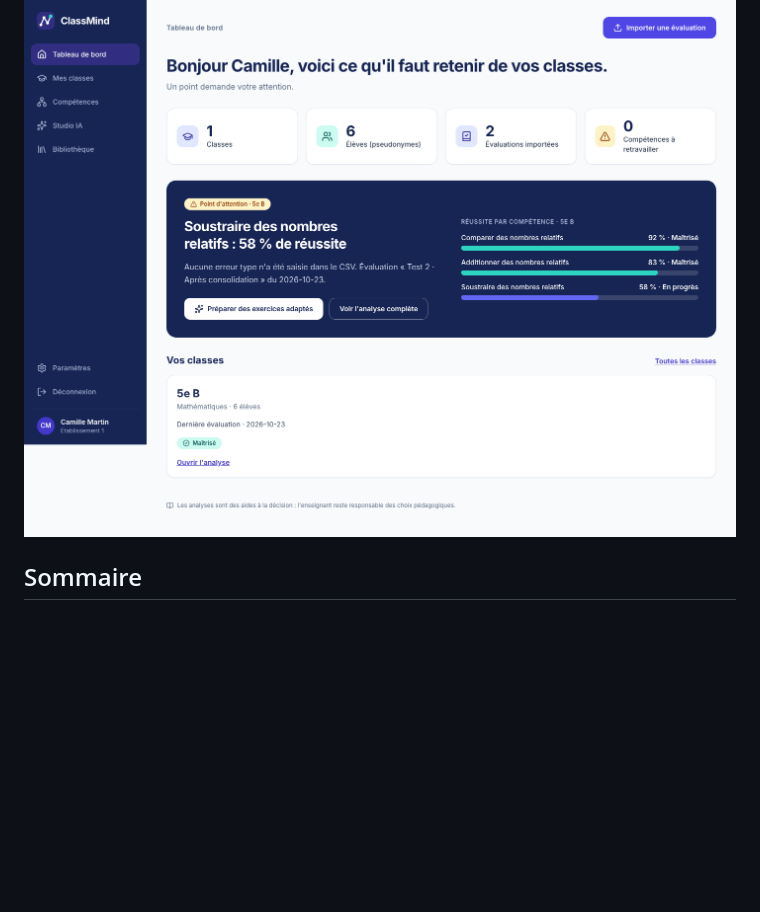
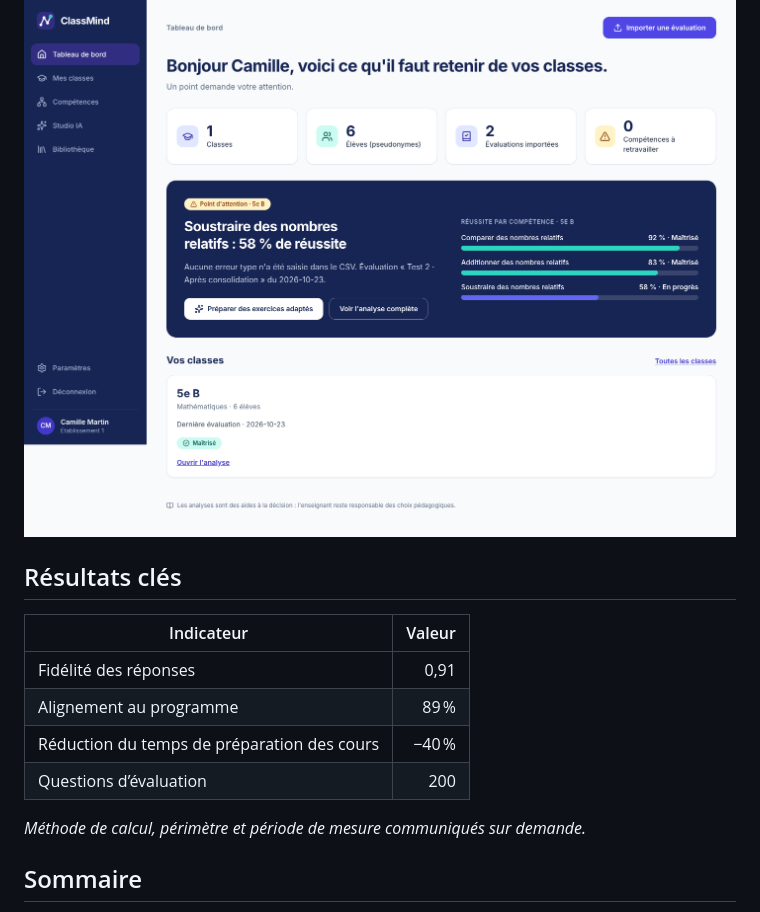
Before and after one commit to yassineaqejjaj/ClassMind, a Markdown page: README.md, the part around the change. Rendered like a GitHub page; blank space fills up the shorter version.

Commit message:
README: add key results
Co-Authored-By: Claude Sonnet 5.5 <noreply@anthropic.com>

```diff
--- a/README.md
+++ b/README.md
@@ -9,6 +9,19 @@ ClassMind est une plateforme web pour enseignants. Elle transforme les résultat
 > ⚠️ **Données fictives uniquement.** Aucune donnée d'élève réelle ne doit être utilisée tant que l'[analyse de risque réglementaire](docs/analyse-risque-reglementaire.md) n'a pas été validée par le DPO de l'établissement.
 
 ![Tableau de bord](docs/screenshots/02-tableau-de-bord.png)
+
+<!-- KPI-RESULTS:start -->
+## Résultats clés
+
+| Indicateur | Valeur |
+| --- | ---: |
+| Fidélité des réponses | 0,91 |
+| Alignement au programme | 89 % |
+| Réduction du temps de préparation des cours | −40 % |
+| Questions d’évaluation | 200 |
+
+_Méthode de calcul, périmètre et période de mesure communiqués sur demande._
+<!-- KPI-RESULTS:end -->
 
 ## Sommaire
 
```
